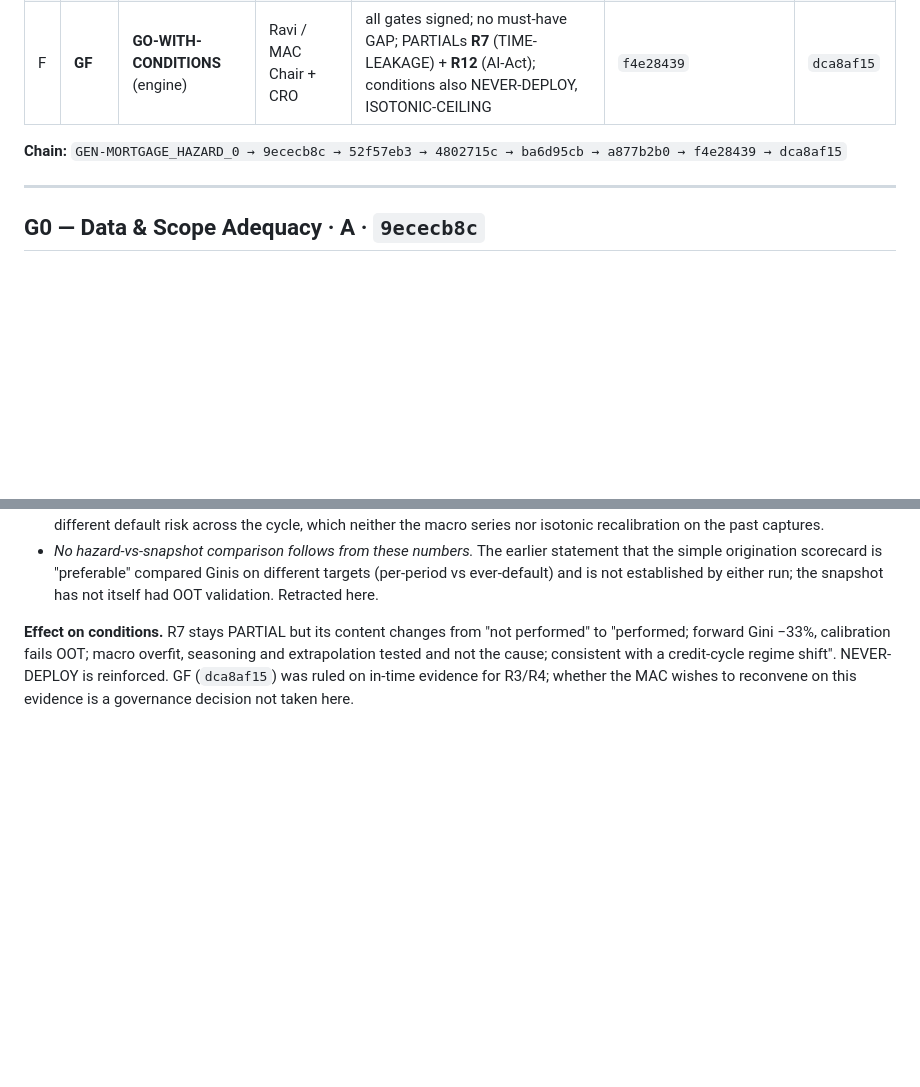
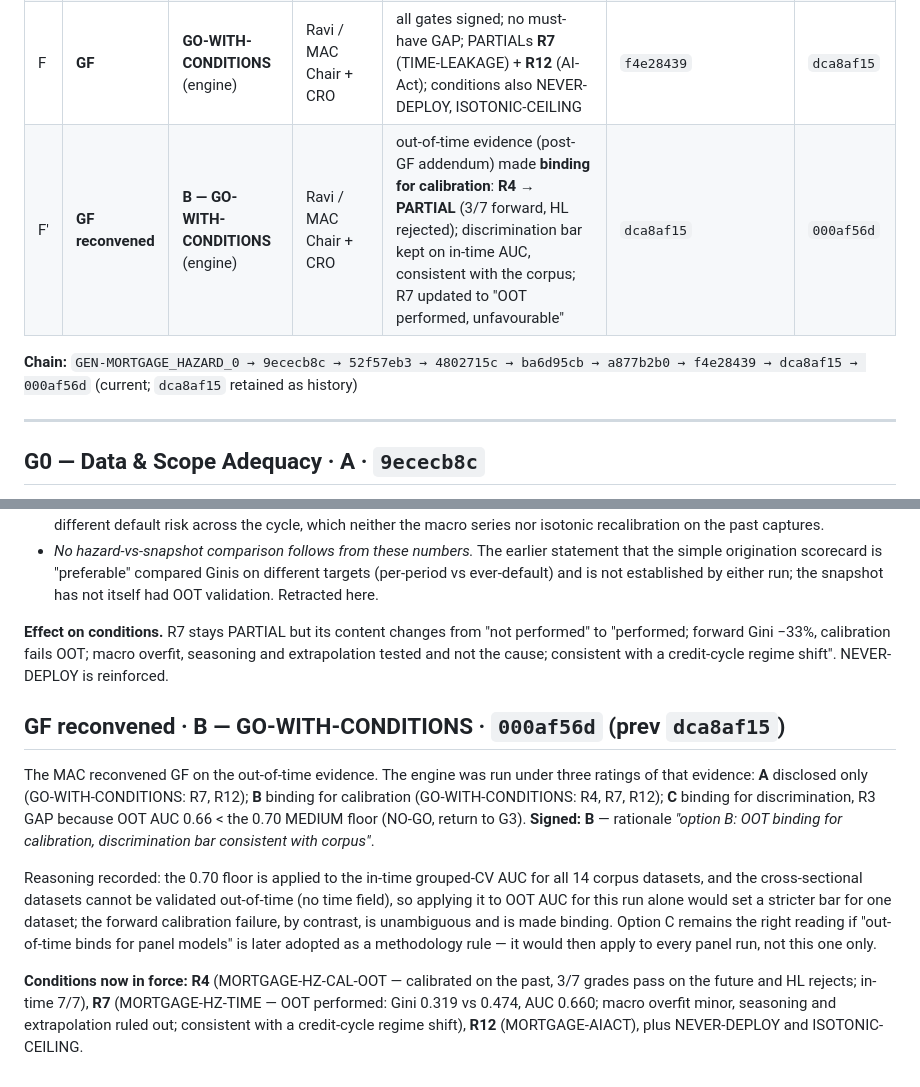
Before and after one commit to raviphdm23-a11y/banking-credit-risk, a Markdown page: paper analysis/draft one/AEGIS_RUN_MORTGAGE_HAZARD.md, 2 parts joined by grey strips. GitHub-like rendering; blank space fills up the shorter version.

Commit message:
Reconvene mortgage-hazard GF on out-of-time evidence: option B
The MAC reconvened GF after the post-GF out-of-time validation. The engine was
run under three ratings of the OOT evidence: A disclosed only (GO-WITH-
CONDITIONS), B binding for calibration (GO-WITH-CONDITIONS), C binding for
discrimination - R3 GAP, OOT AUC 0.66 < 0.70 floor (NO-GO, return to G3).

Signed B (MAC Chair + CRO): "option B: OOT binding for calibration,
discrimination bar consistent with corpus". Sealed 000af56d (prev dca8af15,
which is retained as history).

- R4 -> PARTIAL: calibrated on the past, 3/7 grades pass on the future and HL
  rejects (in-time 7/7).
- Discrimination floor stays on in-time AUC, as for all 14 corpus datasets
  (none of the cross-sectional sets can be validated out-of-time).
- Conditions in force: R4, R7, R12 + NEVER-DEPLOY, ISOTONIC-CEILING.
- Records: AEGIS_RUN (gate table + reconvened section), cutoff policy, RESULTS_LOG.

Co-Authored-By: Claude Opus 5.5 <noreply@anthropic.com>
Claude-Session: https://claude.ai/code/session_01SwbbTXJQLYW4sjb3EHUysP

```diff
--- a/paper analysis/draft one/AEGIS_RUN_MORTGAGE_HAZARD.md
+++ b/paper analysis/draft one/AEGIS_RUN_MORTGAGE_HAZARD.md
@@ -26,8 +26,9 @@ attrs), but borrowers are natural persons so EU AI Act / ECOA are in scope. Sour
 | 4 | G4 | **A — approve calibration (clean)** | Ravi / Risk Officer | DEPLOYED model: cluster-robust per-grade **7/7**; HL g10 p=0.11/0.65-adj (not rejected); ECE 0.0005; AUC 0.737 ≥ floor; fairness N/A | `ba6d95cb` | `a877b2b0` |
 | 5 | G5 | **A — confirm controls + deliverables** | Ravi / Model Owner | adverse floor + exact WOE reason codes + reject-on-incomplete; near-zero missingness; cutoff policy + 6-case per-period acceptance pack | `a877b2b0` | `f4e28439` |
 | F | **GF** | **GO-WITH-CONDITIONS** (engine) | Ravi / MAC Chair + CRO | all gates signed; no must-have GAP; PARTIALs **R7** (TIME-LEAKAGE) + **R12** (AI-Act); conditions also NEVER-DEPLOY, ISOTONIC-CEILING | `f4e28439` | `dca8af15` |
+| F′ | **GF reconvened** | **B — GO-WITH-CONDITIONS** (engine) | Ravi / MAC Chair + CRO | out-of-time evidence (post-GF addendum) made **binding for calibration**: **R4 → PARTIAL** (3/7 forward, HL rejected); discrimination bar kept on in-time AUC, consistent with the corpus; R7 updated to "OOT performed, unfavourable" | `dca8af15` | `000af56d` |
 
-**Chain:** `GEN-MORTGAGE_HAZARD_0 → 9ececb8c → 52f57eb3 → 4802715c → ba6d95cb → a877b2b0 → f4e28439 → dca8af15`
+**Chain:** `GEN-MORTGAGE_HAZARD_0 → 9ececb8c → 52f57eb3 → 4802715c → ba6d95cb → a877b2b0 → f4e28439 → dca8af15 → 000af56d` (current; `dca8af15` retained as history)
 
 ---
 
@@ -142,6 +143,23 @@ At t=42 the test set has 14,295 loans, 2,020 of them not seen in training.
 
 **Effect on conditions.** R7 stays PARTIAL but its content changes from "not performed" to "performed;
 forward Gini −33%, calibration fails OOT; macro overfit, seasoning and extrapolation tested and
-not the cause; consistent with a credit-cycle regime shift". NEVER-DEPLOY is reinforced. GF (`dca8af15`)
-was ruled on in-time evidence for R3/R4; whether the MAC wishes to reconvene on this evidence is a governance
-decision not taken here.
+not the cause; consistent with a credit-cycle regime shift". NEVER-DEPLOY is reinforced.
+
+## GF reconvened · **B — GO-WITH-CONDITIONS** · `000af56d` (prev `dca8af15`)
+
+The MAC reconvened GF on the out-of-time evidence. The engine was run under three ratings of that evidence:
+**A** disclosed only (GO-WITH-CONDITIONS: R7, R12); **B** binding for calibration (GO-WITH-CONDITIONS: R4,
+R7, R12); **C** binding for discrimination, R3 GAP because OOT AUC 0.66 < the 0.70 MEDIUM floor (NO-GO,
+return to G3). **Signed: B** — rationale *"option B: OOT binding for calibration, discrimination bar
+consistent with corpus"*.
+
+Reasoning recorded: the 0.70 floor is applied to the in-time grouped-CV AUC for all 14 corpus datasets, and
+the cross-sectional datasets cannot be validated out-of-time (no time field), so applying it to OOT AUC for
+this run alone would set a stricter bar for one dataset; the forward calibration failure, by contrast, is
+unambiguous and is made binding. Option C remains the right reading if "out-of-time binds for panel models"
+is later adopted as a methodology rule — it would then apply to every panel run, not this one only.
+
+**Conditions now in force:** **R4** (MORTGAGE-HZ-CAL-OOT — calibrated on the past, 3/7 grades pass on the
+future and HL rejects; in-time 7/7), **R7** (MORTGAGE-HZ-TIME — OOT performed: Gini 0.319 vs 0.474,
+AUC 0.660; macro overfit minor, seasoning and extrapolation ruled out; consistent with a credit-cycle
+regime shift), **R12** (MORTGAGE-AIACT), plus NEVER-DEPLOY and ISOTONIC-CEILING.
```
Also changed, not shown: paper analysis/draft one/AEGIS_MORTGAGE_HAZARD_CUTOFF_POLICY.md (+6 -2 lines), paper analysis/draft one/RESULTS_LOG.md (+3 -1 lines).
